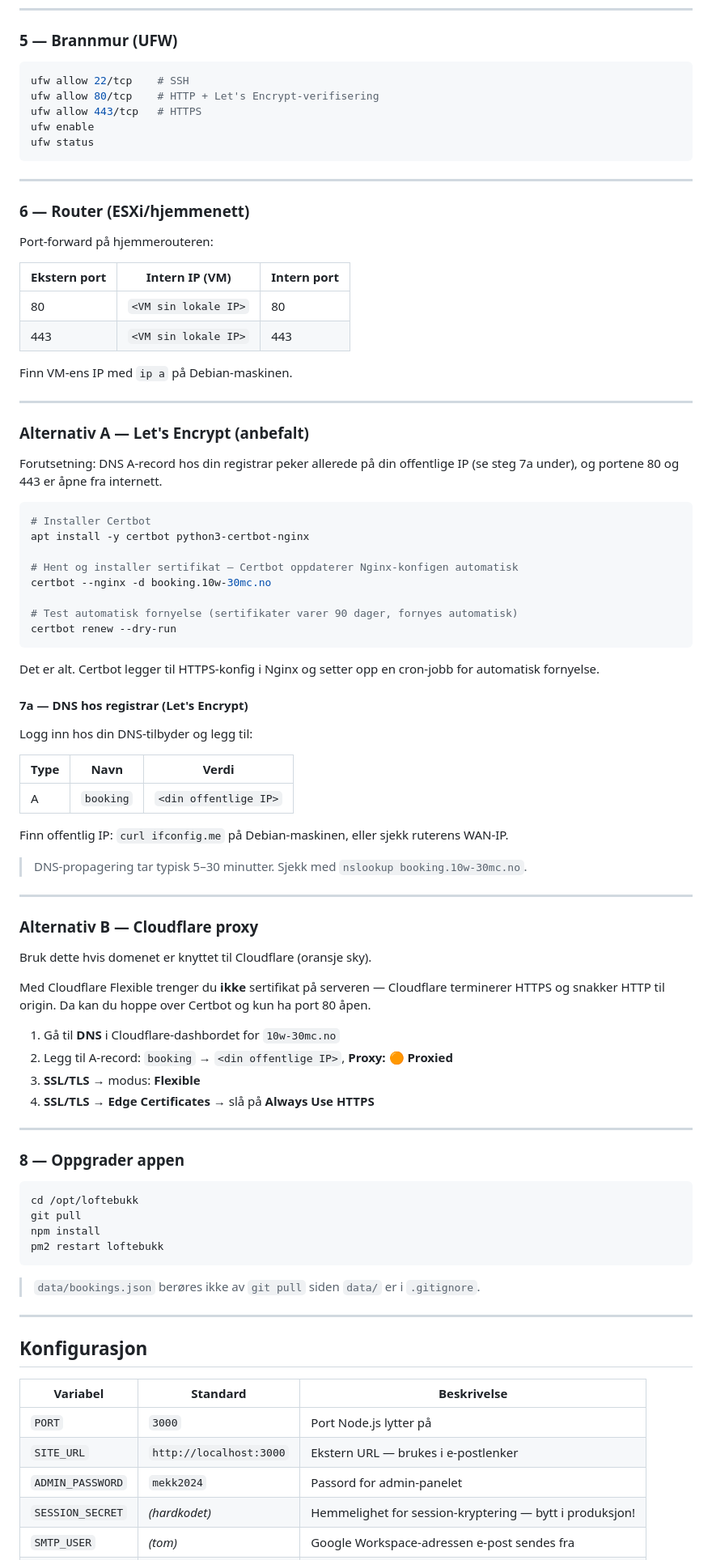
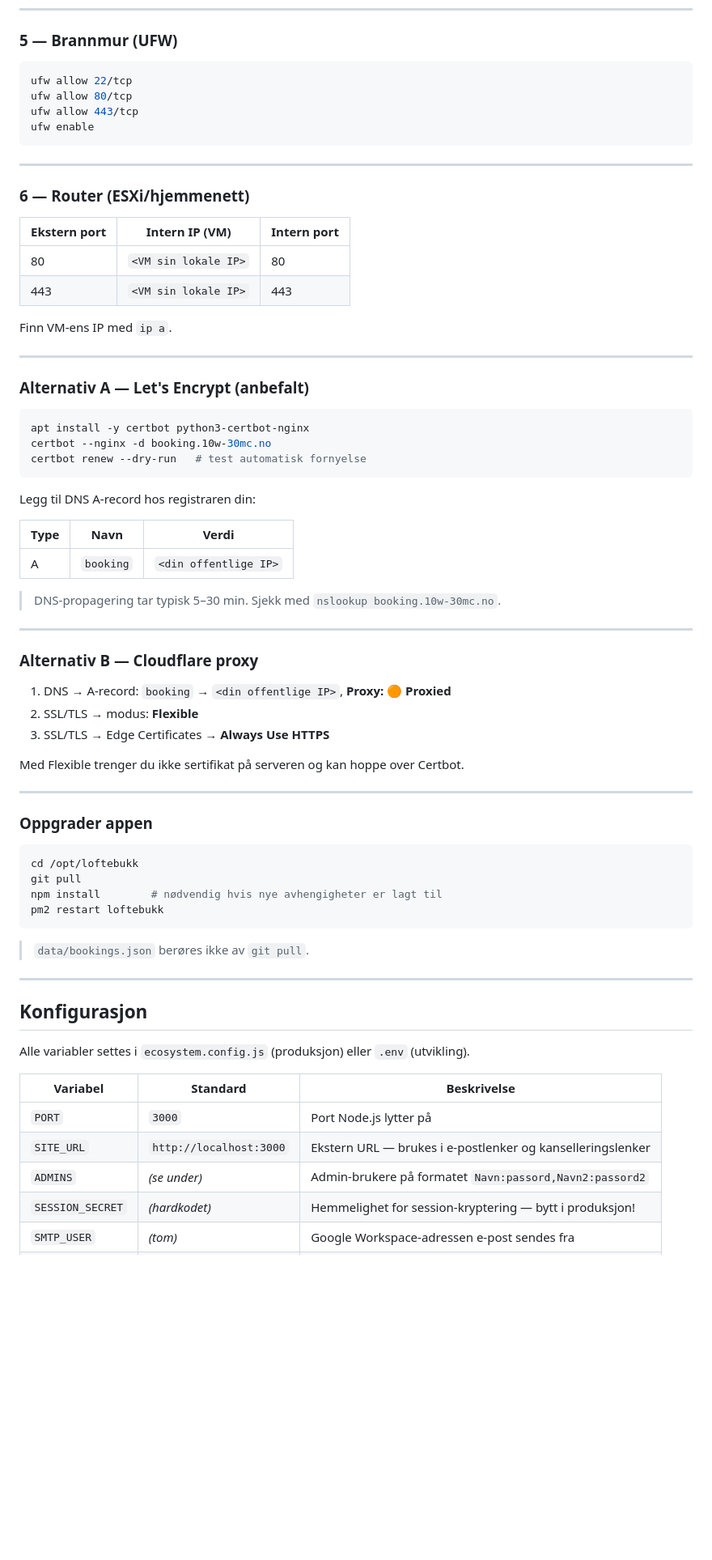
Before and after one commit to ftangen/loftebukk-booking, a Markdown page: README.md, the part around one of its changes. Shown at 81% size. GitHub-like rendering; blank space fills up the shorter version.

Commit message:
Update README to reflect current feature set
Co-Authored-By: Claude Sonnet 4.6 <noreply@anthropic.com>

````diff
--- a/README.md
+++ b/README.md
@@ -139,92 +142,75 @@ ln -s /etc/nginx/sites-available/loftebukk /etc/nginx/sites-enabled/
 ### 5 — Brannmur (UFW)
 
 ```bash
-ufw allow 22/tcp    # SSH
-ufw allow 80/tcp    # HTTP + Let's Encrypt-verifisering
-ufw allow 443/tcp   # HTTPS
+ufw allow 22/tcp
+ufw allow 80/tcp
+ufw allow 443/tcp
 ufw enable
-ufw status
 ```
 
 ---
 
 ### 6 — Router (ESXi/hjemmenett)
 
-Port-forward på hjemmerouteren:
-
 | Ekstern port | Intern IP (VM) | Intern port |
 |---|---|---|
 | 80 | `<VM sin lokale IP>` | 80 |
 | 443 | `<VM sin lokale IP>` | 443 |
 
-Finn VM-ens IP med `ip a` på Debian-maskinen.
+Finn VM-ens IP med `ip a`.
 
 ---
 
 ### Alternativ A — Let's Encrypt (anbefalt)
 
-Forutsetning: DNS A-record hos din registrar peker allerede på din offentlige IP (se steg 7a under), og portene 80 og 443 er åpne fra internett.
-
 ```bash
-# Installer Certbot
 apt install -y certbot python3-certbot-nginx
-
-# Hent og installer sertifikat — Certbot oppdaterer Nginx-konfigen automatisk
 certbot --nginx -d booking.10w-30mc.no
-
-# Test automatisk fornyelse (sertifikater varer 90 dager, fornyes automatisk)
-certbot renew --dry-run
+certbot renew --dry-run   # test automatisk fornyelse
 ```
 
-Det er alt. Certbot legger til HTTPS-konfig i Nginx og setter opp en cron-jobb for automatisk fornyelse.
-
-#### 7a — DNS hos registrar (Let's Encrypt)
-
-Logg inn hos din DNS-tilbyder og legg til:
+Legg til DNS A-record hos registraren din:
 
 | Type | Navn | Verdi |
 |---|---|---|
 | A | `booking` | `<din offentlige IP>` |
 
-Finn offentlig IP: `curl ifconfig.me` på Debian-maskinen, eller sjekk ruterens WAN-IP.
-
-> DNS-propagering tar typisk 5–30 minutter. Sjekk med `nslookup booking.10w-30mc.no`.
+> DNS-propagering tar typisk 5–30 min. Sjekk med `nslookup booking.10w-30mc.no`.
 
 ---
 
 ### Alternativ B — Cloudflare proxy
 
-Bruk dette hvis domenet er knyttet til Cloudflare (oransje sky).
+1. DNS → A-record: `booking` → `<din offentlige IP>`, **Proxy: 🟠 Proxied**
+2. SSL/TLS → modus: **Flexible**
+3. SSL/TLS → Edge Certificates → **Always Use HTTPS**
 
-Med Cloudflare Flexible trenger du **ikke** sertifikat på serveren — Cloudflare terminerer HTTPS og snakker HTTP til origin. Da kan du hoppe over Certbot og kun ha port 80 åpen.
-
-1. Gå til **DNS** i Cloudflare-dashbordet for `10w-30mc.no`
-2. Legg til A-record: `booking` → `<din offentlige IP>`, **Proxy: 🟠 Proxied**
-3. **SSL/TLS** → modus: **Flexible**
-4. **SSL/TLS → Edge Certificates** → slå på **Always Use HTTPS**
+Med Flexible trenger du ikke sertifikat på serveren og kan hoppe over Certbot.
 
 ---
 
-### 8 — Oppgrader appen
+### Oppgrader appen
 
 ```bash
 cd /opt/loftebukk
 git pull
-npm install
+npm install        # nødvendig hvis nye avhengigheter er lagt til
 pm2 restart loftebukk
 ```
 
-> `data/bookings.json` berøres ikke av `git pull` siden `data/` er i `.gitignore`.
+> `data/bookings.json` berøres ikke av `git pull`.
 
 ---
 
 ## Konfigurasjon
 
+Alle variabler settes i `ecosystem.config.js` (produksjon) eller `.env` (utvikling).
+
 | Variabel | Standard | Beskrivelse |
 |---|---|---|
 | `PORT` | `3000` | Port Node.js lytter på |
-| `SITE_URL` | `http://localhost:3000` | Ekstern URL — brukes i e-postlenker |
-| `ADMIN_PASSWORD` | `mekk2024` | Passord for admin-panelet |
+| `SITE_URL` | `http://localhost:3000` | Ekstern URL — brukes i e-postlenker og kanselleringslenker |
+| `ADMINS` | *(se under)* | Admin-brukere på formatet `Navn:passord,Navn2:passord2` |
 | `SESSION_SECRET` | *(hardkodet)* | Hemmelighet for session-kryptering — bytt i produksjon! |
 | `SMTP_USER` | *(tom)* | Google Workspace-adressen e-post sendes fra |
 | `SMTP_PASS` | *(tom)* | App-passord (ikke vanlig passord — se under) |
````
Also changed, not shown: other parts of README.md (+61 -40 lines).
